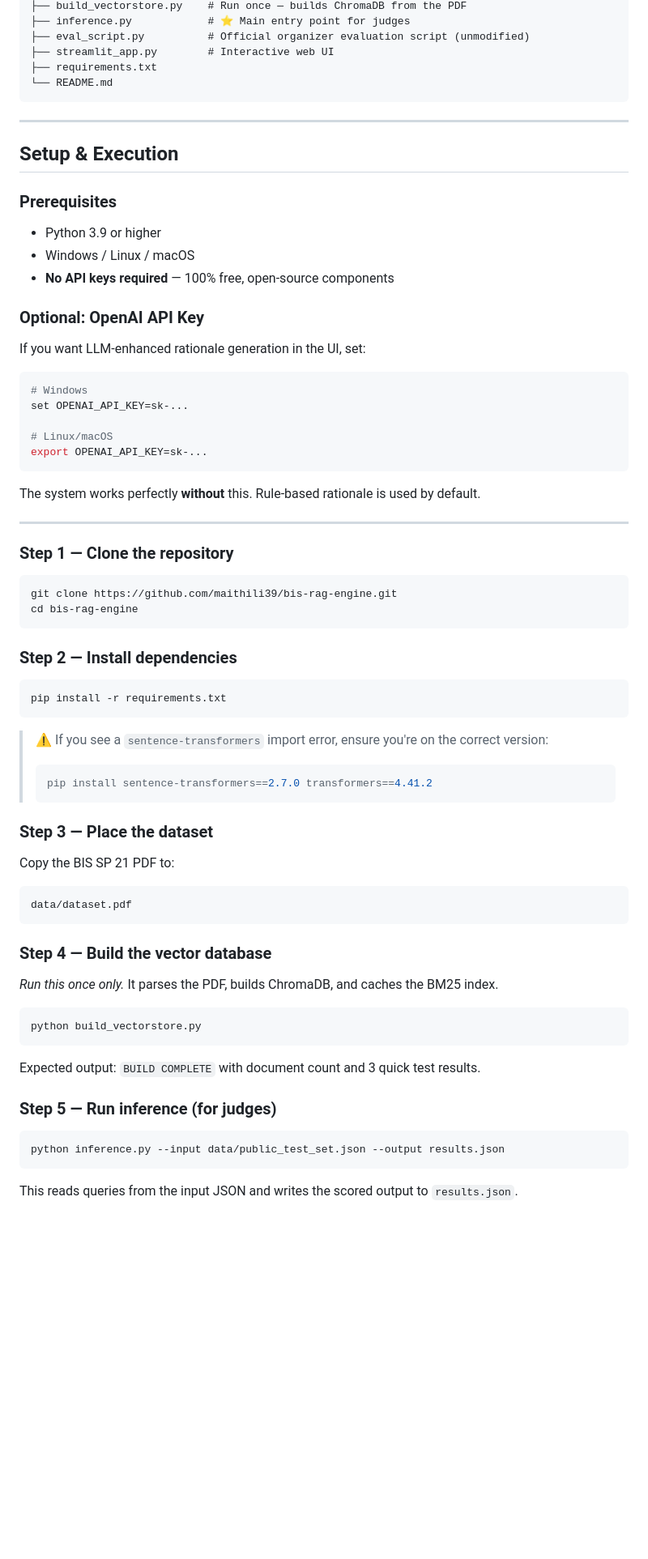
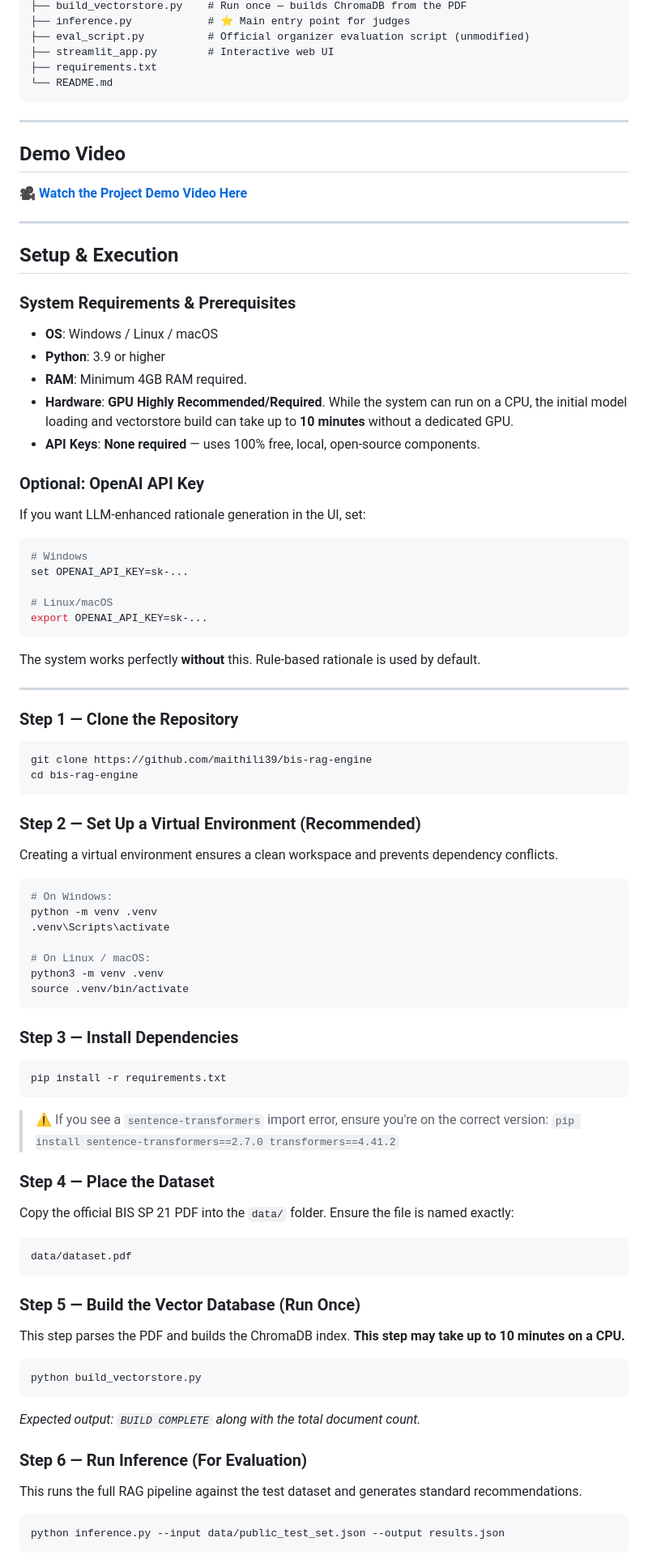
Before and after one commit to maithili39/bis-rag-engine, a Markdown page: README.md, the part around one of its changes. Shown at 81% size. Rendered like a GitHub page; blank space fills up the shorter version.

````diff
--- a/README.md
+++ b/README.md
@@ -57,12 +57,19 @@ bis-rag-engine/
 
 ---
 
+## Demo Video
+🎥 **[Watch the Project Demo Video Here](https://drive.google.com/drive/folders/1giZQhaWp3LL3_M2CiFrCCX46HhmU38i5)**
+
+---
+
 ## Setup & Execution
 
-### Prerequisites
-- Python 3.9 or higher
-- Windows / Linux / macOS
-- **No API keys required** — 100% free, open-source components
+### System Requirements & Prerequisites
+- **OS**: Windows / Linux / macOS
+- **Python**: 3.9 or higher
+- **RAM**: Minimum 4GB RAM required.
+- **Hardware**: **GPU Highly Recommended/Required**. While the system can run on a CPU, the initial model loading and vectorstore build can take up to **10 minutes** without a dedicated GPU.
+- **API Keys**: **None required** — uses 100% free, local, open-source components.
 
 ### Optional: OpenAI API Key
 If you want LLM-enhanced rationale generation in the UI, set:
@@ -77,38 +84,47 @@ The system works perfectly **without** this. Rule-based rationale is used by def
 
 ---
 
-### Step 1 — Clone the repository
+### Step 1 — Clone the Repository
 ```bash
-git clone https://github.com/maithili39/bis-rag-engine.git
+git clone https://github.com/maithili39/bis-rag-engine
 cd bis-rag-engine
 ```
 
-### Step 2 — Install dependencies
+### Step 2 — Set Up a Virtual Environment (Recommended)
+Creating a virtual environment ensures a clean workspace and prevents dependency conflicts.
+```bash
+# On Windows:
+python -m venv .venv
+.venv\Scripts\activate
+
+# On Linux / macOS:
+python3 -m venv .venv
+source .venv/bin/activate
+```
+
+### Step 3 — Install Dependencies
 ```bash
 pip install -r requirements.txt
 ```
+> ⚠️ If you see a `sentence-transformers` import error, ensure you're on the correct version:
+> `pip install sentence-transformers==2.7.0 transformers==4.41.2`
 
-> ⚠️ If you see a `sentence-transformers` import error, ensure you're on the correct version:
-> ```bash
-> pip install sentence-transformers==2.7.0 transformers==4.41.2
-> ```
-
-### Step 3 — Place the dataset
-Copy the BIS SP 21 PDF to:
-```
+### Step 4 — Place the Dataset
+Copy the official BIS SP 21 PDF into the `data/` folder. Ensure the file is named exactly:
+```text
 data/dataset.pdf
 ```
 
-### Step 4 — Build the vector database
-*Run this once only.* It parses the PDF, builds ChromaDB, and caches the BM25 index.
+### Step 5 — Build the Vector Database (Run Once)
+This step parses the PDF and builds the ChromaDB index. **This step may take up to 10 minutes on a CPU.**
 ```bash
 python build_vectorstore.py
 ```
-Expected output: `BUILD COMPLETE` with document count and 3 quick test results.
+*Expected output: `BUILD COMPLETE` along with the total document count.*
 
-### Step 5 — Run inference (for judges)
+### Step 6 — Run Inference (For Evaluation)
+This runs the full RAG pipeline against the test dataset and generates standard recommendations.
 ```bash
 python inference.py --input data/public_test_set.json --output results.json
 ```
-This reads queries from the input JSON and writes the scored output to `results.json`.
 
````
Also changed, not shown: other parts of README.md (+9 -8 lines).
